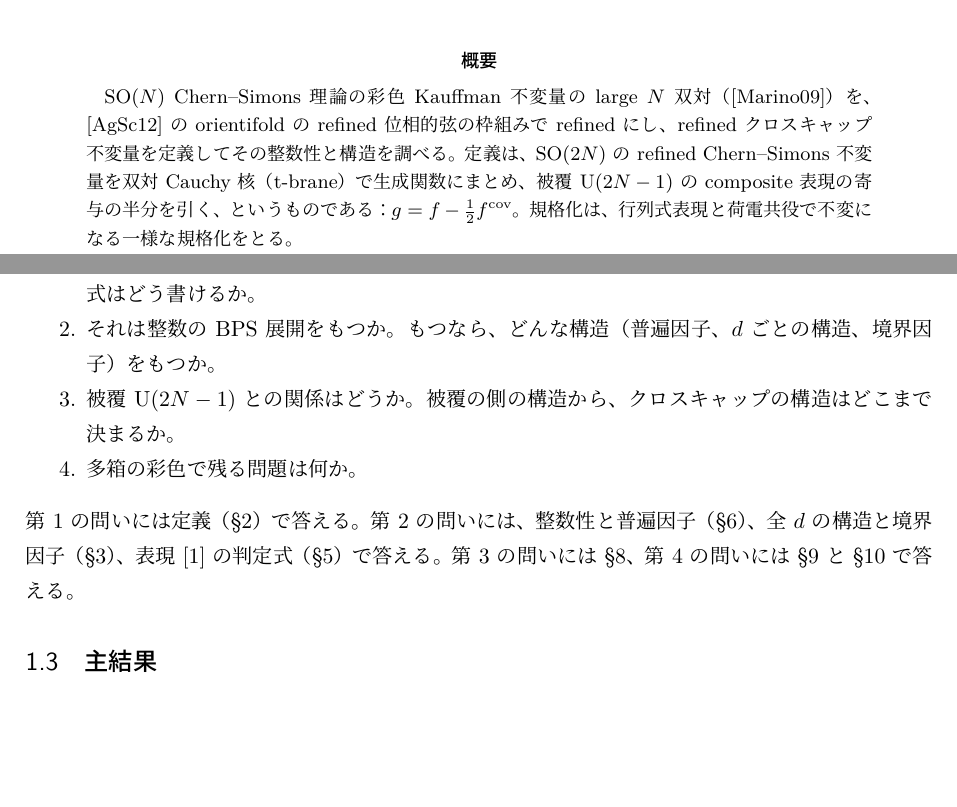
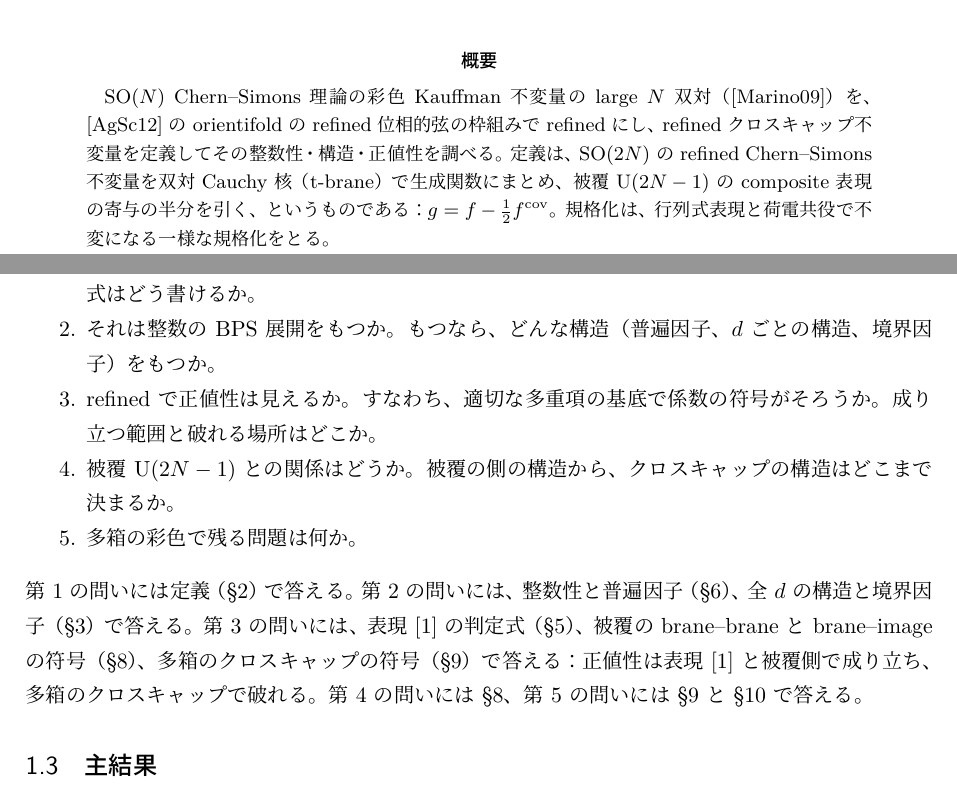
Before and after one commit to kameyama/refined_lmov, a LaTeX document (docs/refined_kauffman/paper/ja_v2/main.tex, which reads docs/refined_kauffman/paper/ja_v2/sections/abstract.tex, docs/refined_kauffman/paper/ja_v2/sections/introduction.tex): two parts of pages 1 and 4 of 44, joined at a grey line, cut so that both start at the same text, the shorter picture padded with empty space. The pictures show the PDF file docs/refined_kauffman/paper/ja_v2/main.pdf that the author committed with the source.

Commit message:
第 2 版：問いに正値性（成り立つ範囲と破れる場所）を加え、答えの所在を明記
Co-Authored-By: Claude Fable 5.1 <noreply@anthropic.com>

```diff
--- a/docs/refined_kauffman/paper/ja_v2/sections/abstract.tex
+++ b/docs/refined_kauffman/paper/ja_v2/sections/abstract.tex
@@ -1,5 +1,5 @@
 \begin{abstract}
-SO$(N)$ Chern--Simons 理論の彩色 Kauffman 不変量の large $N$ 双対（\cite{Marino09}）を、\cite{AgSc12} の orientifold の refined 位相的弦の枠組みで refined にし、refined クロスキャップ不変量を定義してその整数性と構造を調べる。
+SO$(N)$ Chern--Simons 理論の彩色 Kauffman 不変量の large $N$ 双対（\cite{Marino09}）を、\cite{AgSc12} の orientifold の refined 位相的弦の枠組みで refined にし、refined クロスキャップ不変量を定義してその整数性・構造・正値性を調べる。
 定義は、SO$(2N)$ の refined Chern--Simons 不変量を双対 Cauchy 核（t-brane）で生成関数にまとめ、被覆 U$(2N-1)$ の composite 表現の寄与の半分を引く、というものである：$g = f - \tfrac12 f^{\cov}$。規格化は、行列式表現と荷電共役で不変になる一様な規格化をとる。
 
 主な結果は次のとおりである。
--- a/docs/refined_kauffman/paper/ja_v2/sections/introduction.tex
+++ b/docs/refined_kauffman/paper/ja_v2/sections/introduction.tex
@@ -13,10 +13,11 @@ refined の側では、\cite{AgSh11} が refined Chern--Simons 理論を定式
 \begin{enumerate}
 \item SO$(2N)$ の refined Chern--Simons 不変量から、refined のクロスキャップ不変量を取り出す式はどう書けるか。
 \item それは整数の BPS 展開をもつか。もつなら、どんな構造（普遍因子、$d$ ごとの構造、境界因子）をもつか。
+\item refined で正値性は見えるか。すなわち、適切な多重項の基底で係数の符号がそろうか。成り立つ範囲と破れる場所はどこか。
 \item 被覆 U$(2N-1)$ との関係はどうか。被覆の側の構造から、クロスキャップの構造はどこまで決まるか。
 \item 多箱の彩色で残る問題は何か。
 \end{enumerate}
-第 1 の問いには定義（§\ref{sec:prelim}）で答える。第 2 の問いには、整数性と普遍因子（§\ref{sec:generalN}）、全 $d$ の構造と境界因子（§\ref{sec:index}）、表現 [1] の判定式（§\ref{sec:torus}）で答える。第 3 の問いには §\ref{sec:cover}、第 4 の問いには §\ref{sec:positivity} と §\ref{sec:discussion} で答える。
+第 1 の問いには定義（§\ref{sec:prelim}）で答える。第 2 の問いには、整数性と普遍因子（§\ref{sec:generalN}）、全 $d$ の構造と境界因子（§\ref{sec:index}）で答える。第 3 の問いには、表現 [1] の判定式（§\ref{sec:torus}）、被覆の brane--brane と brane--image の符号（§\ref{sec:cover}）、多箱のクロスキャップの符号（§\ref{sec:positivity}）で答える：正値性は表現 [1] と被覆側で成り立ち、多箱のクロスキャップで破れる。第 4 の問いには §\ref{sec:cover}、第 5 の問いには §\ref{sec:positivity} と §\ref{sec:discussion} で答える。
 
 \subsection{主結果}
 \begin{itemize}
```
Also changed, not shown: docs/refined_kauffman/progress.md (+1 -0 lines), docs/refined_kauffman/paper/ja_v2/main.pdf.
